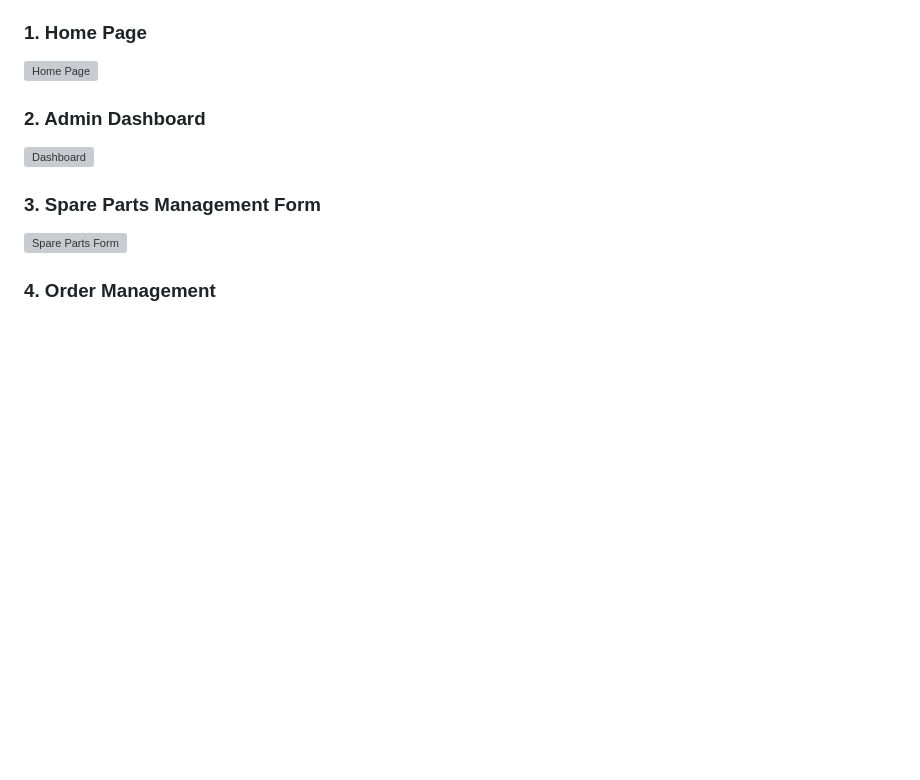
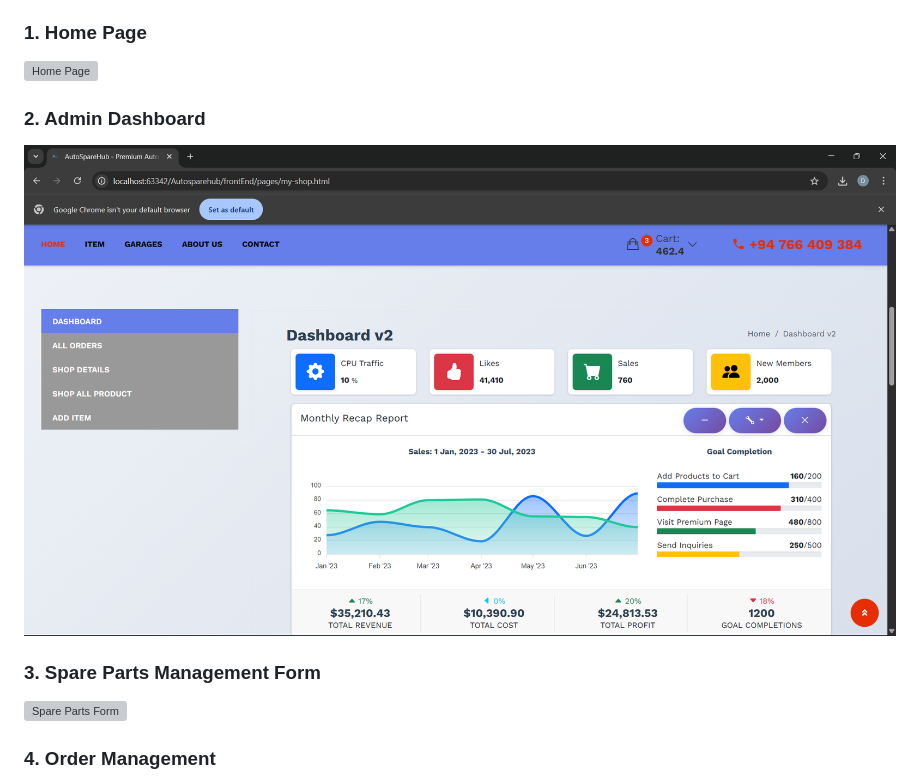
Before and after one commit to Dulanka123/Autosparehub, a Markdown page: README.md, the part around the change. Rendered like a GitHub page; blank space fills up the shorter version; grey boxes are pictures that could not be loaded.

```diff
--- a/README.md
+++ b/README.md
@@ -46,7 +46,7 @@ This project provides a RESTful API-driven backend built with Spring Boot and My
 ![Home Page](screenshots/home.png)
 
 ### 2. Admin Dashboard
-![Dashboard]([screenshots/dashboard.png](https://github.com/Dulanka123/Autosparehub/blob/92b0c89b41b626e2a80ad3ce680c7fc4119dde98/Screenshot%202025-09-21%20225847.png))
+![Dashboard](https://github.com/Dulanka123/Autosparehub/blob/92b0c89b41b626e2a80ad3ce680c7fc4119dde98/Screenshot%202025-09-21%20225847.png)
 
 ### 3. Spare Parts Management Form
 ![Spare Parts Form](screenshots/spareparts_form.png)
```
